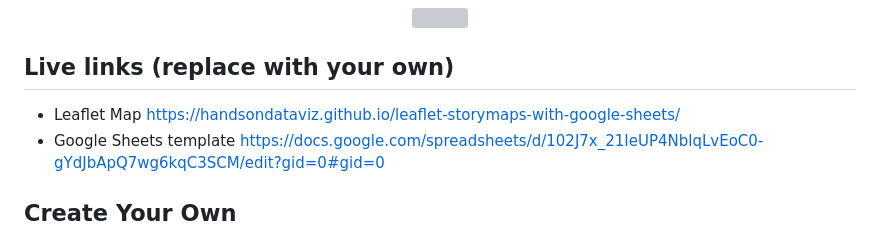
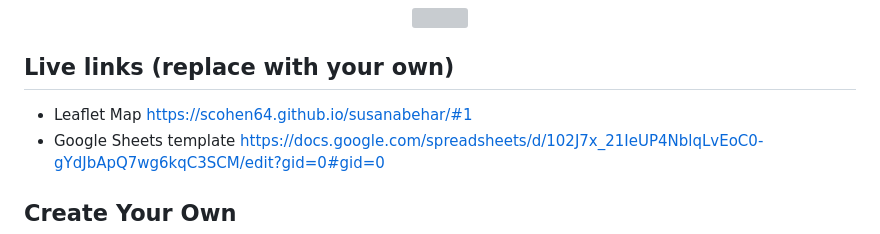
Before and after one commit to scohen64/susanabehar, a Markdown page: README.md, the part around the change. Drawn GitHub-style; grey boxes are pictures that could not be loaded.

```diff
--- a/README.md
+++ b/README.md
@@ -7,7 +7,7 @@ Supports images, audio and video embeddings, and Leaflet TileLayer/geojson overl
 </p>
 
 ## Live links (replace with your own)
-- Leaflet Map https://handsondataviz.github.io/leaflet-storymaps-with-google-sheets/
+- Leaflet Map https://scohen64.github.io/susanabehar/#1
 - Google Sheets template https://docs.google.com/spreadsheets/d/102J7x_21IeUP4NblqLvEoC0-gYdJbApQ7wg6kqC3SCM/edit?gid=0#gid=0
 
 ## Create Your Own
```
